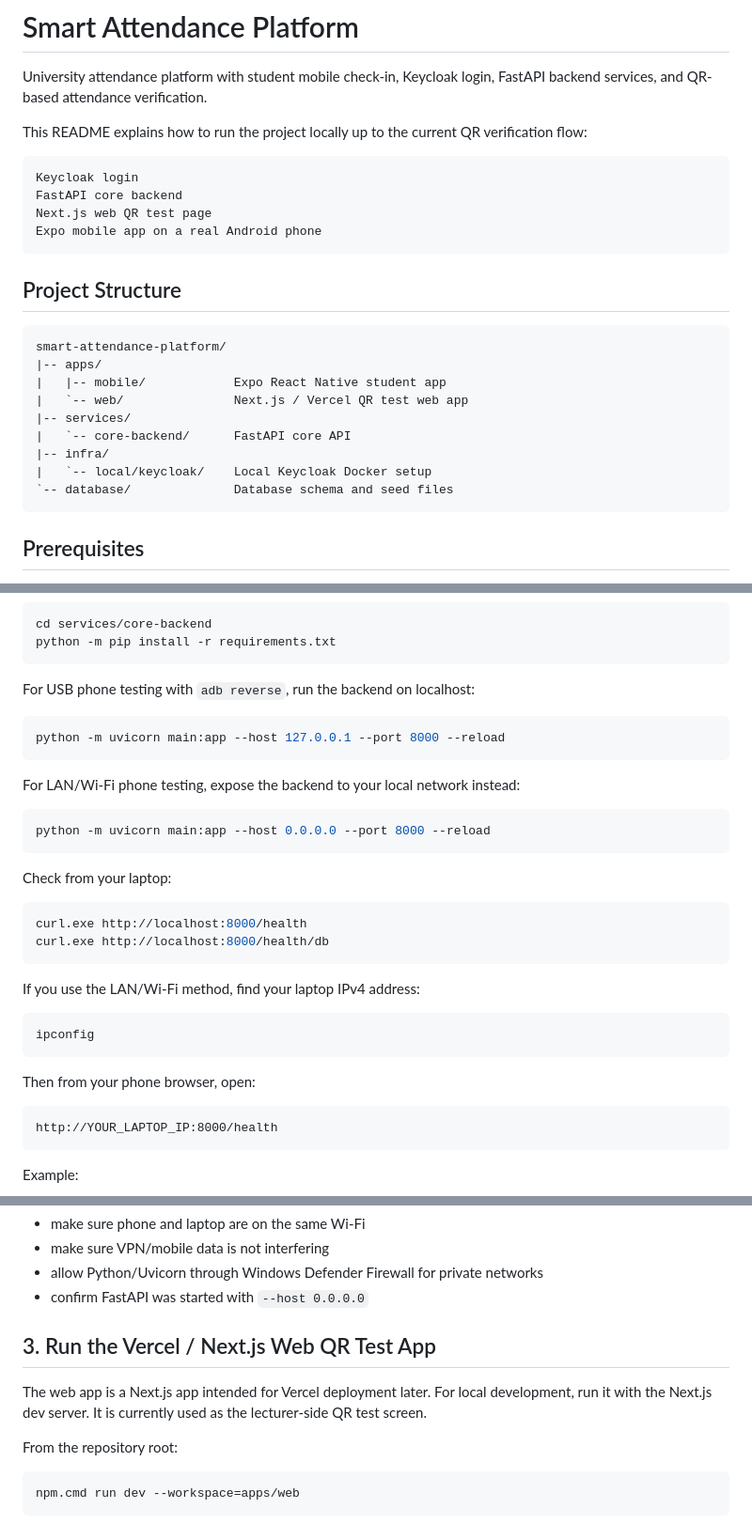
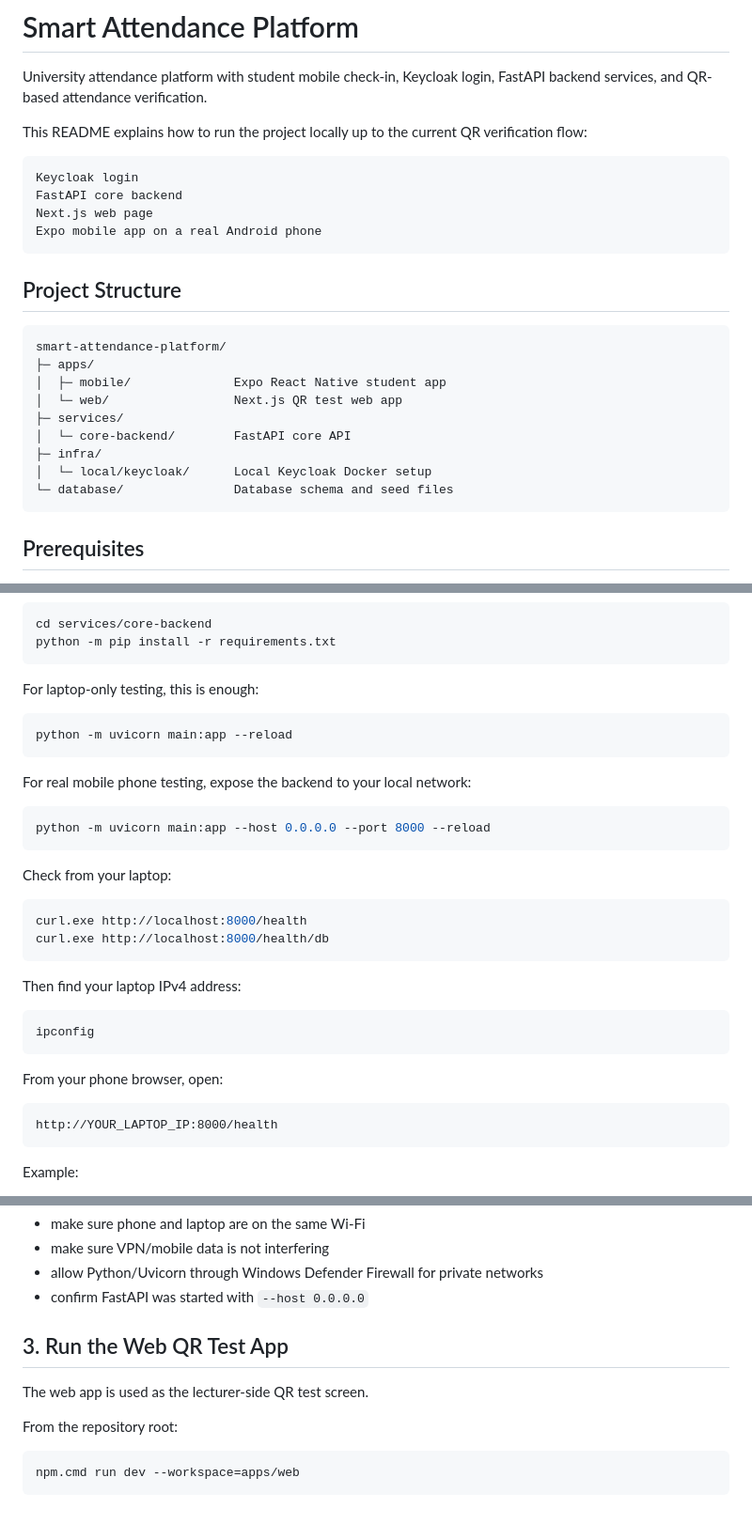
Before and after one commit to Smart-Attendance-Group-27/smart-attendance-platform, a Markdown page: README.md, 3 parts joined by grey strips. Shown at 94% size. GitHub-like rendering.

````diff
--- a/README.md
+++ b/README.md
@@ -9,7 +9,7 @@ verification flow:
 ```text
 Keycloak login
 FastAPI core backend
-Next.js web QR test page
+Next.js web page
 Expo mobile app on a real Android phone
 ```
 
@@ -17,14 +17,14 @@ Expo mobile app on a real Android phone
 
 ```text
 smart-attendance-platform/
-|-- apps/
-|   |-- mobile/            Expo React Native student app
-|   `-- web/               Next.js / Vercel QR test web app
-|-- services/
-|   `-- core-backend/      FastAPI core API
-|-- infra/
-|   `-- local/keycloak/    Local Keycloak Docker setup
-`-- database/              Database schema and seed files
+├─ apps/
+│  ├─ mobile/              Expo React Native student app
+│  └─ web/                 Next.js QR test web app
+├─ services/
+│  └─ core-backend/        FastAPI core API
+├─ infra/
+│  └─ local/keycloak/      Local Keycloak Docker setup
+└─ database/               Database schema and seed files
 ```
 
 ## Prerequisites
@@ -103,13 +103,13 @@ cd services/core-backend
 python -m pip install -r requirements.txt
 ```
 
-For USB phone testing with `adb reverse`, run the backend on localhost:
+For laptop-only testing, this is enough:
 
 ```powershell
-python -m uvicorn main:app --host 127.0.0.1 --port 8000 --reload
+python -m uvicorn main:app --reload
 ```
 
-For LAN/Wi-Fi phone testing, expose the backend to your local network instead:
+For real mobile phone testing, expose the backend to your local network:
 
 ```powershell
 python -m uvicorn main:app --host 0.0.0.0 --port 8000 --reload
@@ -122,13 +122,13 @@ curl.exe http://localhost:8000/health
 curl.exe http://localhost:8000/health/db
 ```
 
-If you use the LAN/Wi-Fi method, find your laptop IPv4 address:
+Then find your laptop IPv4 address:
 
 ```powershell
 ipconfig
 ```
 
-Then from your phone browser, open:
+From your phone browser, open:
 
 ```text
 http://YOUR_LAPTOP_IP:8000/health
@@ -147,11 +147,9 @@ If the phone cannot open this URL:
 - allow Python/Uvicorn through Windows Defender Firewall for private networks
 - confirm FastAPI was started with `--host 0.0.0.0`
 
-## 3. Run the Vercel / Next.js Web QR Test App
+## 3. Run the Web QR Test App
 
-The web app is a Next.js app intended for Vercel deployment later. For local
-development, run it with the Next.js dev server. It is currently used as the
-lecturer-side QR test screen.
+The web app is used as the lecturer-side QR test screen.
 
 From the repository root:
 
````
Also changed, not shown: other parts of README.md (+3 -63 lines).
